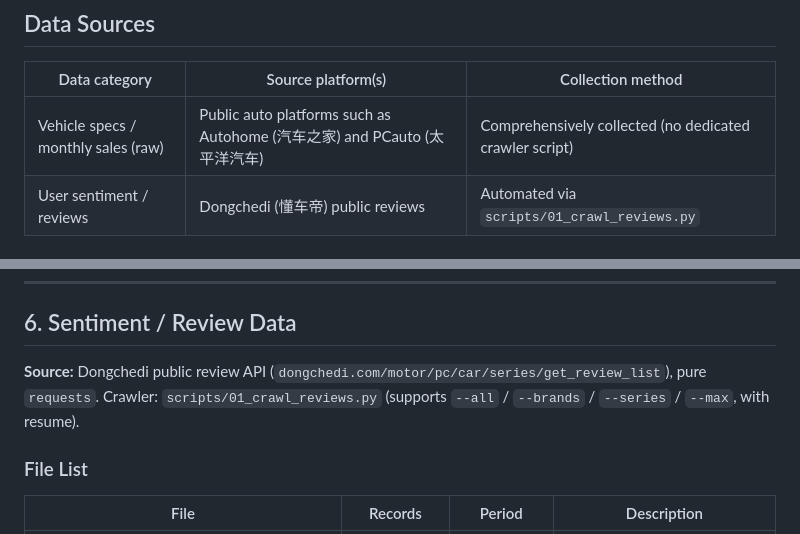
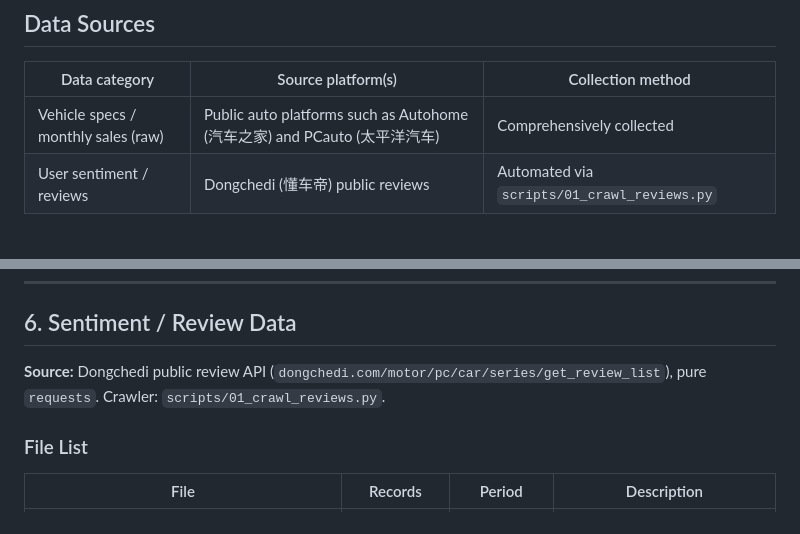
Before and after one commit to Yemyu/AutoPulse, a Markdown page: data/README_EN.md, 2 parts joined by grey strips. Drawn GitHub-style.

```diff
--- a/data/README_EN.md
+++ b/data/README_EN.md
@@ -10,7 +10,7 @@ This file is the single source of truth for all AutoPulse datasets — vehicle s
 
 | Data category | Source platform(s) | Collection method |
 |---------------|--------------------|-------------------|
-| Vehicle specs / monthly sales (raw) | Public auto platforms such as Autohome (汽车之家) and PCauto (太平洋汽车) | Comprehensively collected (no dedicated crawler script) |
+| Vehicle specs / monthly sales (raw) | Public auto platforms such as Autohome (汽车之家) and PCauto (太平洋汽车) | Comprehensively collected |
 | User sentiment / reviews | Dongchedi (懂车帝) public reviews | Automated via `scripts/01_crawl_reviews.py` |
 
 ## Dataset Overview
@@ -317,8 +317,7 @@ Bridge table. Vehicle specs and monthly sales come from different platform ID sy
 ## 6. Sentiment / Review Data
 
 **Source:** Dongchedi public review API (`dongchedi.com/motor/pc/car/series/get_review_list`),
-pure `requests`. Crawler: `scripts/01_crawl_reviews.py` (supports
-`--all` / `--brands` / `--series` / `--max`, with resume).
+pure `requests`. Crawler: `scripts/01_crawl_reviews.py`.
 
 ### File List
 
```
Also changed, not shown: data/README.md (+2 -2 lines).
